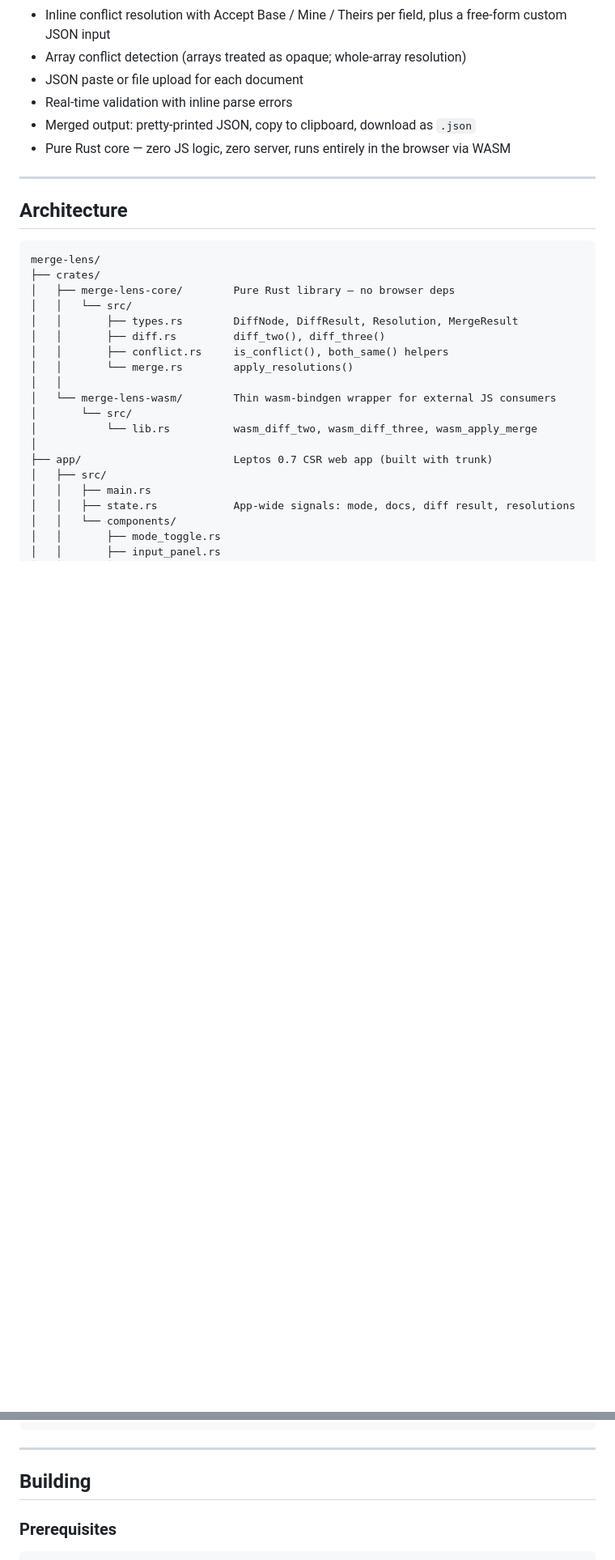
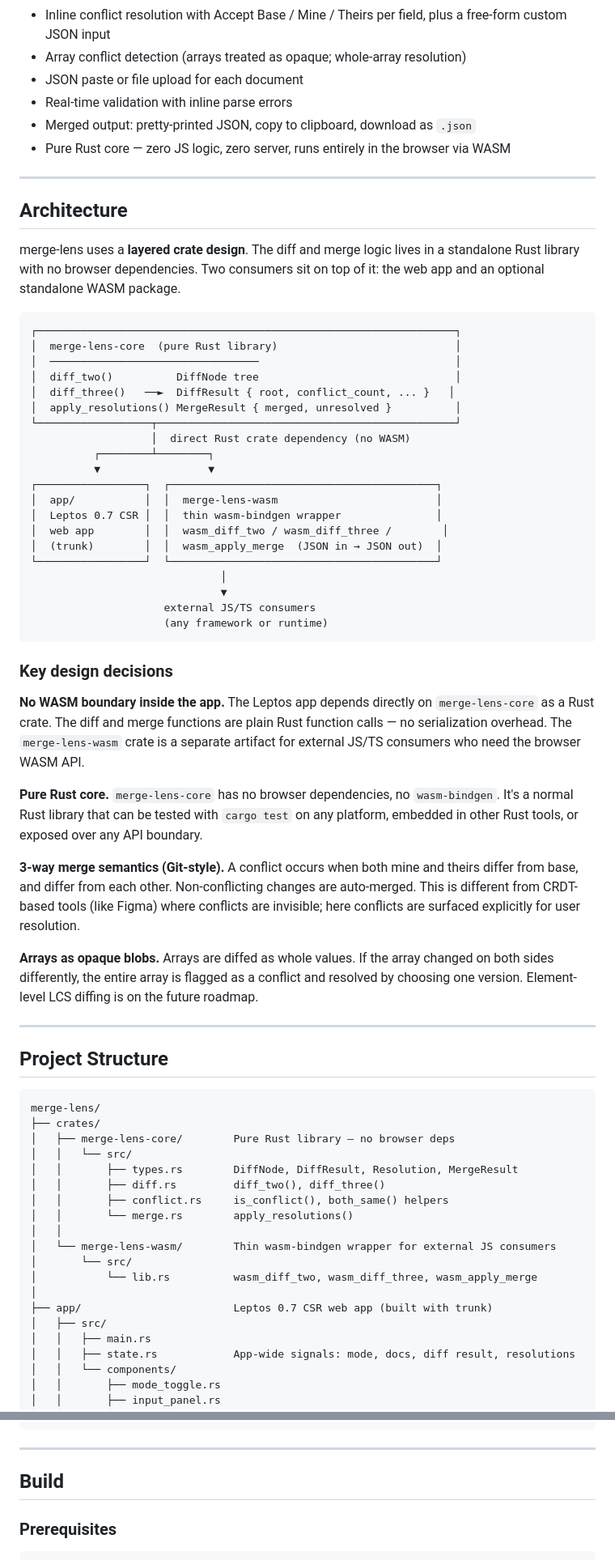
Before and after one commit to achal-atwal/merge-lens, a Markdown page: README.md, 2 parts joined by grey strips. Shown at 81% size. Rendered like a GitHub page; blank space fills up the shorter version.

````diff
--- a/README.md
+++ b/README.md
@@ -85,6 +100,45 @@ Every node in the diff tree is identified by a `JsonPath` — a `Vec<PathSegment
 
 ## Architecture
 
+merge-lens uses a **layered crate design**. The diff and merge logic lives in a standalone Rust library with no browser dependencies. Two consumers sit on top of it: the web app and an optional standalone WASM package.
+
+```
+┌──────────────────────────────────────────────────────────────────┐
+│  merge-lens-core  (pure Rust library)                            │
+│  ─────────────────────────────────                               │
+│  diff_two()          DiffNode tree                               │
+│  diff_three()   ──►  DiffResult { root, conflict_count, ... }   │
+│  apply_resolutions() MergeResult { merged, unresolved }          │
+└──────────────────┬───────────────────────────────────────────────┘
+                   │  direct Rust crate dependency (no WASM)
+          ┌────────┴────────┐
+          ▼                 ▼
+┌─────────────────┐  ┌──────────────────────────────────────────┐
+│  app/           │  │  merge-lens-wasm                         │
+│  Leptos 0.7 CSR │  │  thin wasm-bindgen wrapper               │
+│  web app        │  │  wasm_diff_two / wasm_diff_three /        │
+│  (trunk)        │  │  wasm_apply_merge  (JSON in → JSON out)  │
+└─────────────────┘  └──────────────────────────────────────────┘
+                              │
+                              ▼
+                     external JS/TS consumers
+                     (any framework or runtime)
+```
+
+### Key design decisions
+
+**No WASM boundary inside the app.** The Leptos app depends directly on `merge-lens-core` as a Rust crate. The diff and merge functions are plain Rust function calls — no serialization overhead. The `merge-lens-wasm` crate is a separate artifact for external JS/TS consumers who need the browser WASM API.
+
+**Pure Rust core.** `merge-lens-core` has no browser dependencies, no `wasm-bindgen`. It's a normal Rust library that can be tested with `cargo test` on any platform, embedded in other Rust tools, or exposed over any API boundary.
+
+**3-way merge semantics (Git-style).** A conflict occurs when both mine and theirs differ from base, and differ from each other. Non-conflicting changes are auto-merged. This is different from CRDT-based tools (like Figma) where conflicts are invisible; here conflicts are surfaced explicitly for user resolution.
+
+**Arrays as opaque blobs.** Arrays are diffed as whole values. If the array changed on both sides differently, the entire array is flagged as a conflict and resolved by choosing one version. Element-level LCS diffing is on the future roadmap.
+
+---
+
+## Project Structure
+
 ```
 merge-lens/
 ├── crates/
@@ -155,7 +199,7 @@ pub struct MergeResult {
 
 ---
 
-## Building
+## Build
 
 ### Prerequisites
 
````
Also changed, not shown: other parts of README.md (+35 -12 lines).
